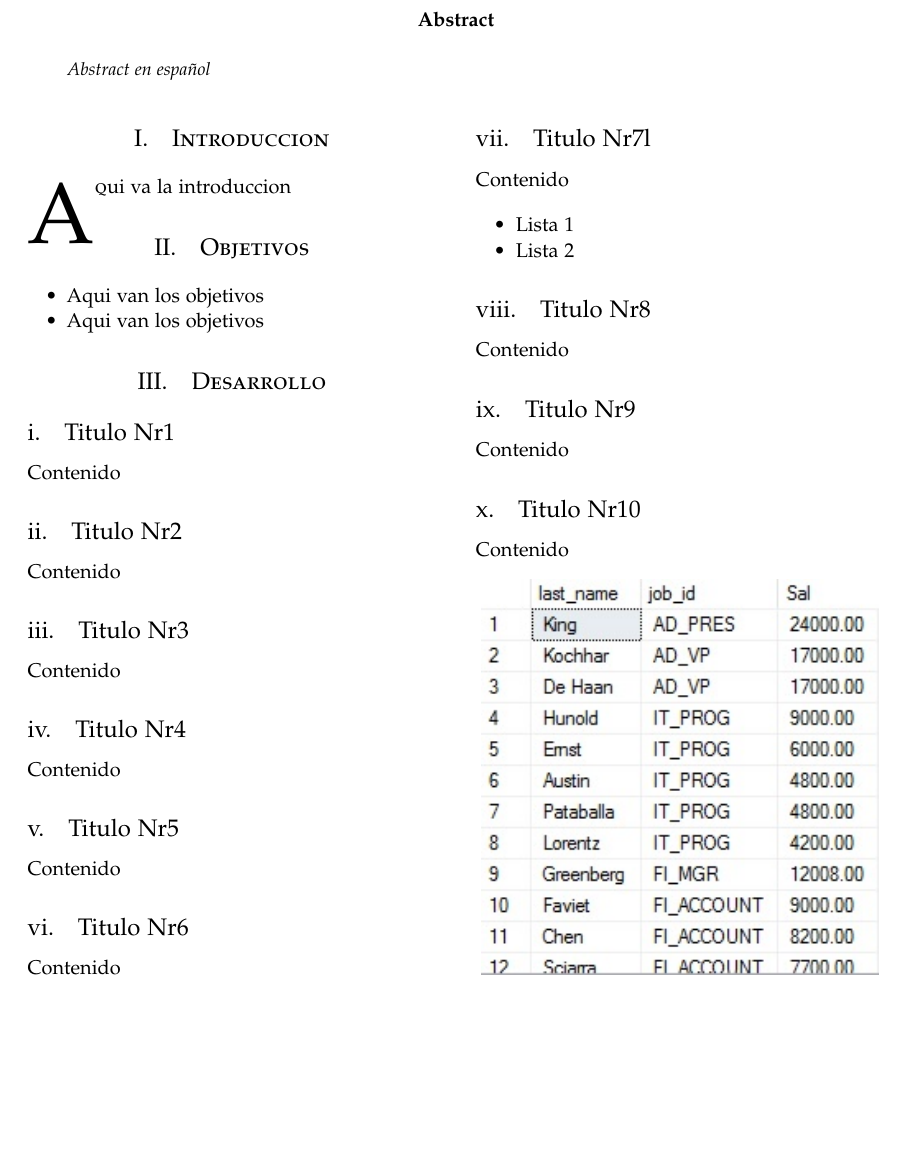
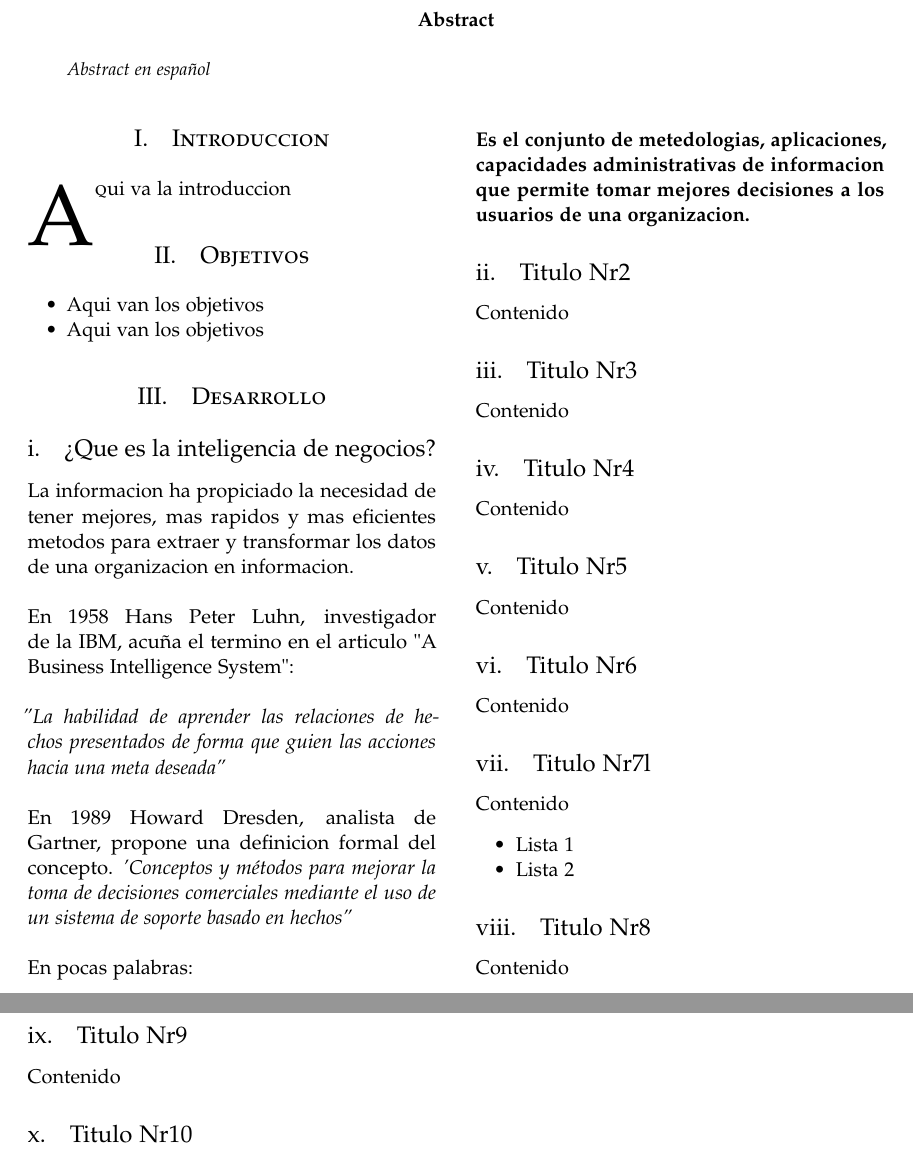
Before and after one commit to Andre-Reinoso/Trabajo-Encargado-01-Comparativa-Business-Intelligence-vs-Business-Analytics, a LaTeX paper (articulo.tex): part of page 1 of 2 before the commit and two parts of pages 1 and 2 of 2 after it, the two joined at a grey line, cut so that both start at the same text, the shorter picture padded with empty space. Compiled offline with pdfLaTeX.

Commit message:
Que es la inteligencia de negocios
Que es la inteligencia de negocios

```diff
--- a/articulo.tex
+++ b/articulo.tex
@@ -96,9 +96,20 @@ Abstract en español
 
 \section{Desarrollo}
 
-\subsection{Titulo Nr1}
+\subsection{¿Que es la inteligencia de negocios?}
 
-Contenido
+La informacion ha propiciado la necesidad de tener mejores, mas rapidos y mas eficientes metodos para extraer y transformar los datos de una organizacion en informacion.
+\\ \\
+En 1958 Hans Peter Luhn, investigador de la IBM, acuña el termino en el articulo "A Business Intelligence System":
+\\ \\
+\textsl{''La habilidad de aprender las relaciones de hechos presentados de forma que guien las acciones hacia una meta deseada''}
+\\ \\
+En 1989 Howard Dresden, analista de Gartner, propone una definicion formal del concepto.
+\textsl{'Conceptos y métodos para mejorar la toma de decisiones comerciales mediante el uso de un sistema de soporte basado en hechos''}
+\\ \\
+En pocas palabras: \\
+\textbf{Es el conjunto de metedologias, aplicaciones, capacidades administrativas de informacion que permite tomar mejores decisiones a los usuarios de una organizacion.}
+
 
 \subsection{Titulo Nr2}
 
```
Also changed, not shown: articulo.pdf, 1 other file.
